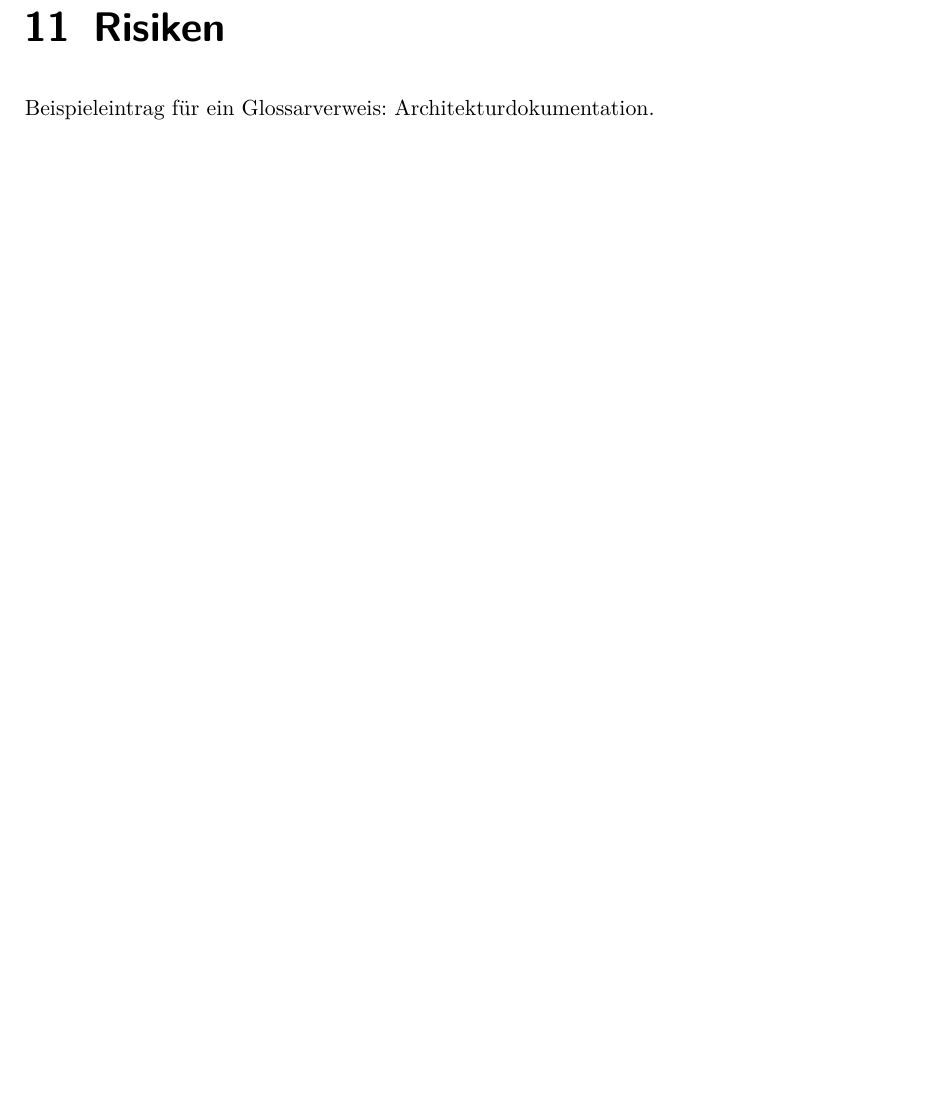
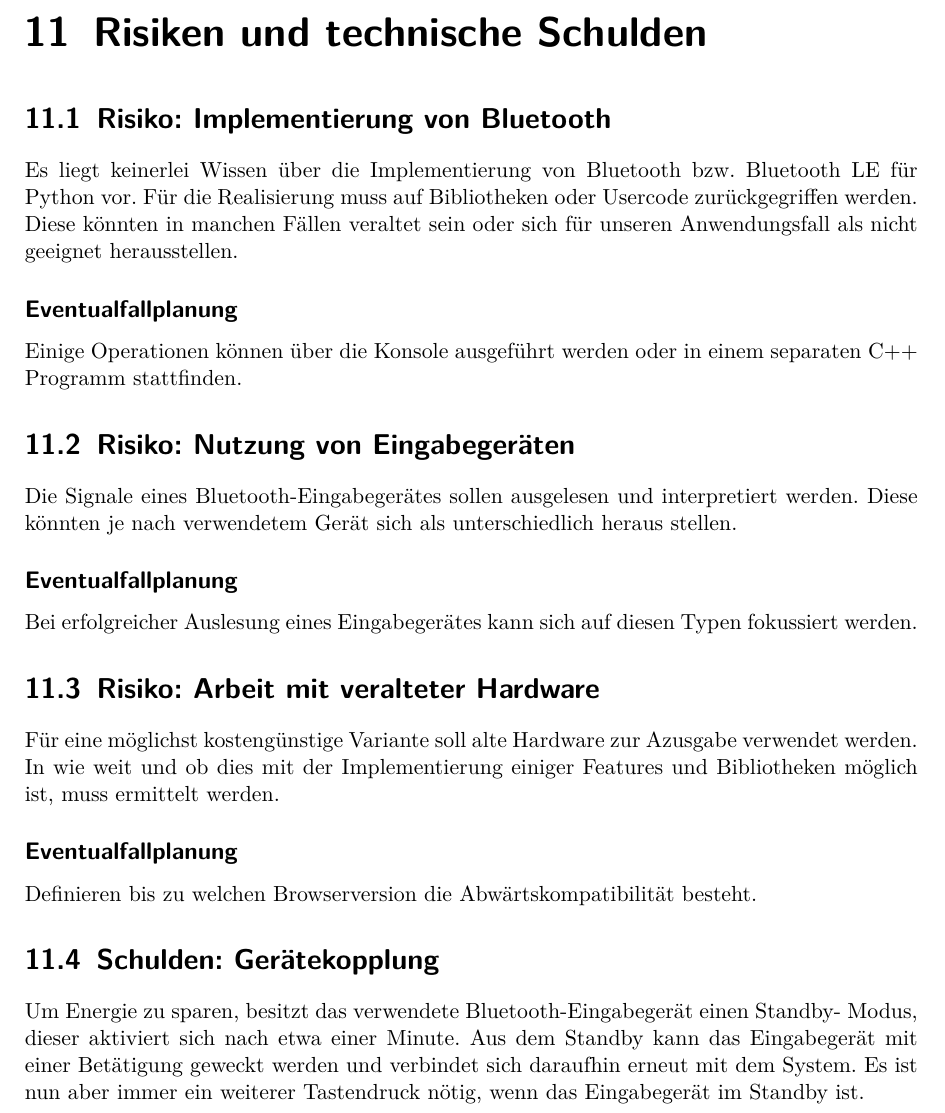
Before and after one commit to niggi1999/MatchPunktezaehler, a LaTeX document (Doku/arc42-template.tex, which reads Doku/risiken.tex): part of page 23 of 23, cut at the place of the change, the shorter picture padded with empty space. Compiled offline with pdfLaTeX.

Commit message:
Risiken vorläufig fertig, Doku

```diff
--- a/Doku/risiken.tex
+++ b/Doku/risiken.tex
@@ -1,3 +1,19 @@
-\chapter{Risiken}
+\chapter{Risiken und technische Schulden}
 
-Beispieleintrag für ein Glossarverweis: \gls{Architekturdokumentation}.
+\section{Risiko: Implementierung von Bluetooth}
+Es liegt keinerlei Wissen über die Implementierung von Bluetooth bzw. Bluetooth LE für Python vor. Für die Realisierung muss auf Bibliotheken oder Usercode zurückgegriffen werden. Diese könnten in manchen Fällen veraltet sein oder sich für unseren Anwendungsfall als nicht geeignet herausstellen.
+\subsection*{Eventualfallplanung}
+Einige Operationen können über die Konsole ausgeführt werden oder in einem separaten C++ Programm stattfinden.
+
+\section{Risiko: Nutzung von Eingabegeräten}
+Die Signale eines Bluetooth-Eingabegerätes sollen ausgelesen und interpretiert werden. Diese könnten je nach verwendetem Gerät sich als unterschiedlich heraus stellen.
+\subsection*{Eventualfallplanung}
+Bei erfolgreicher Auslesung eines Eingabegerätes kann sich auf diesen Typen fokussiert werden.
+
+\section{Risiko: Arbeit mit veralteter Hardware}
+Für eine möglichst kostengünstige Variante soll alte Hardware zur Azusgabe verwendet werden. In wie weit und ob dies mit der Implementierung einiger Features und Bibliotheken möglich ist, muss ermittelt werden.
+\subsection*{Eventualfallplanung}
+Definieren bis zu welchen Browserversion die Abwärtskompatibilität besteht.
+
+\section{Schulden: Gerätekopplung}
+Um Energie zu sparen, besitzt das verwendete Bluetooth-Eingabegerät einen Standby- Modus, dieser aktiviert sich nach etwa einer Minute. Aus dem Standby kann das Eingabegerät mit einer Betätigung geweckt werden und verbindet sich daraufhin erneut mit dem System. Es ist nun aber immer ein weiterer Tastendruck nötig, wenn das Eingabegerät im Standby ist.
```
